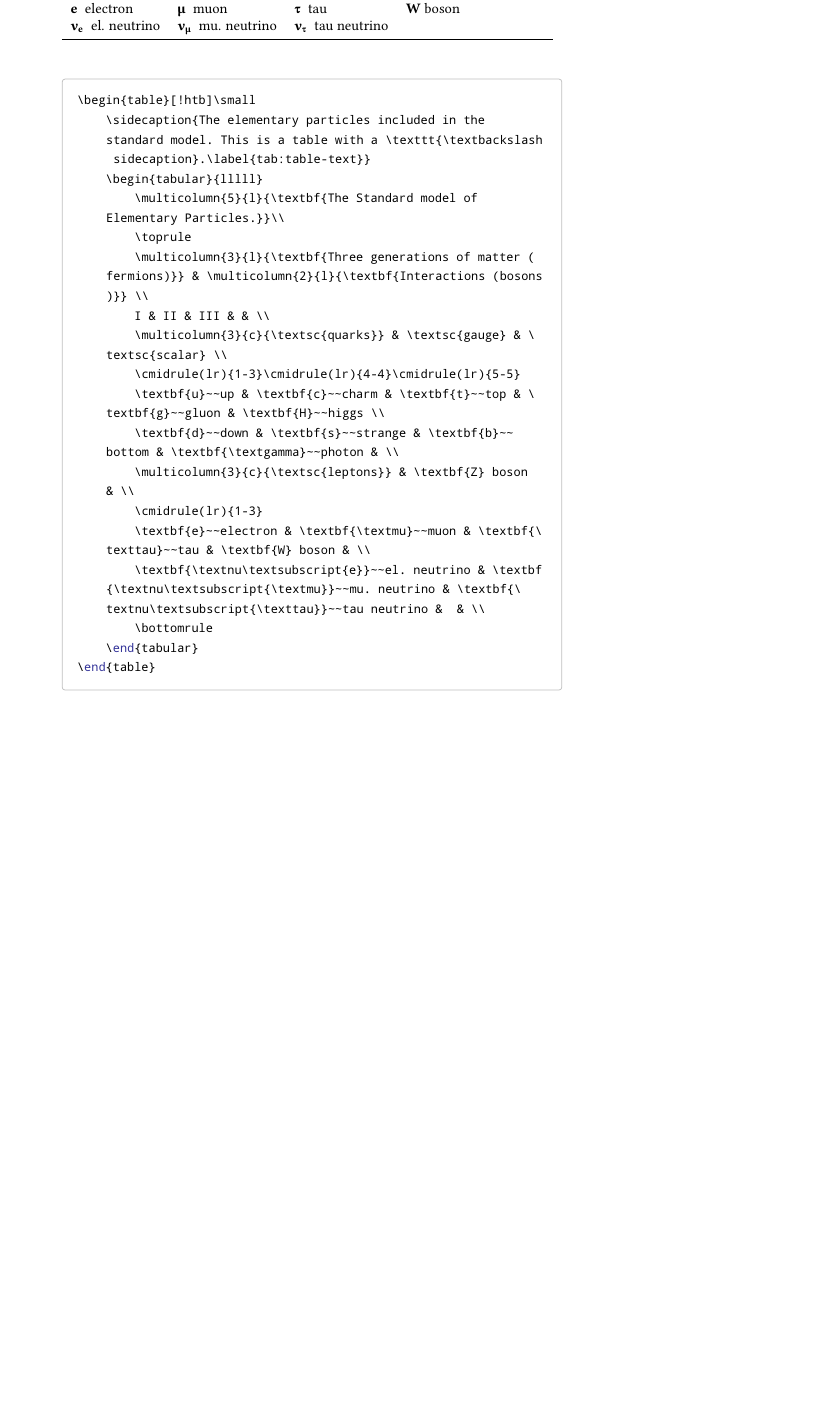
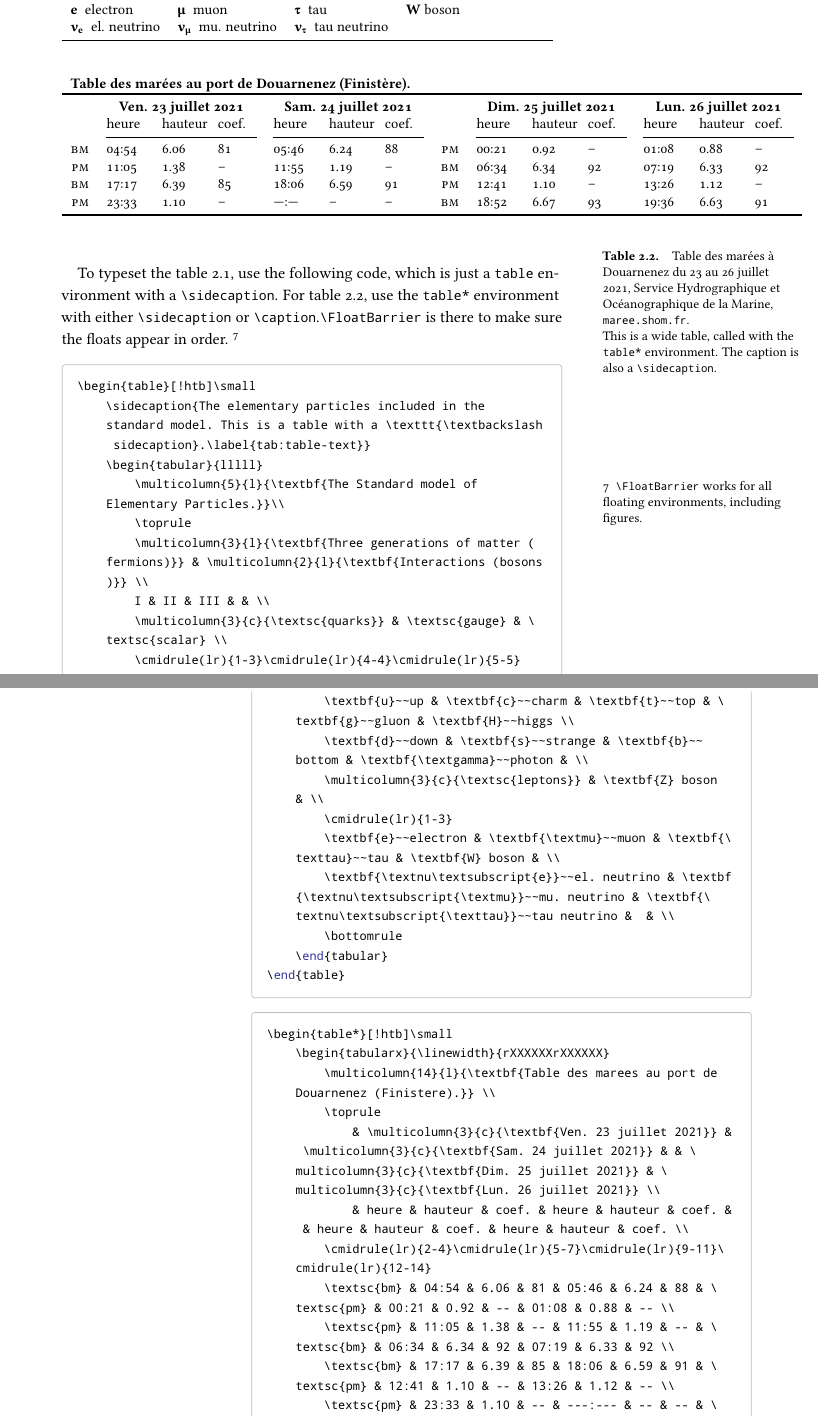
Before and after one commit to sylvain-kern/tufte-style-thesis, a LaTeX thesis (documentation.tex, which reads tufte-style-thesis.cls): part of page 29 of 43 before the commit and two parts of pages 29 and 30 of 43 after it, the two joined at a grey line, cut so that both start at the same text, the shorter picture padded with empty space. Compiled offline with pdfLaTeX.

Commit message:
fixed spacing and updated doc

```diff
--- a/documentation.tex
+++ b/documentation.tex
@@ -356,24 +355,27 @@ Table environments work the same as figures, as is is shown in tables \ref{tab:t
 \end{table}
 
 
-% \begin{table*}[!htb]\small
-% \begin{tabularx}{\linewidth}{rXXXXXXrXXXXXX}
-% 	\multicolumn{14}{l}{\textbf{Table des marées au port de Douarnenez (Finistère).}} \\
-% 	\toprule
-% 	 & \multicolumn{3}{c}{\textbf{Ven. 23 juillet 2021}} & \multicolumn{3}{c}{\textbf{Sam. 24 juillet 2021}} & & \multicolumn{3}{c}{\textbf{Dim. 25 juillet 2021}} & \multicolumn{3}{c}{\textbf{Lun. 26 juillet 2021}} \\
-% 	 & heure & hauteur & coef. & heure & hauteur & coef. & & heure & hauteur & coef. & heure & hauteur & coef. \\
-% 	\cmidrule(lr){2-4}\cmidrule(lr){5-7}\cmidrule(lr){9-11}\cmidrule(lr){12-14}
-% 	\textsc{bm} & 04:54 & 6.06 & 81 & 05:46 & 6.24 & 88 & \textsc{pm} & 00:21 & 0.92 & -- & 01:08 & 0.88 & -- \\
-% 	\textsc{pm} & 11:05 & 1.38 & -- & 11:55 & 1.19 & -- & \textsc{bm} & 06:34 & 6.34 & 92 & 07:19 & 6.33 & 92 \\
-% 	\textsc{bm} & 17:17 & 6.39 & 85 & 18:06 & 6.59 & 91 & \textsc{pm} & 12:41 & 1.10 & -- & 13:26 & 1.12 & -- \\
-% 	\textsc{pm} & 23:33 & 1.10 & -- & ---:--- & -- & -- & \textsc{bm} & 18:52 & 6.67 & 93 & 19:36 & 6.63 & 91 \\
-% 	\bottomrule
-% \end{tabularx}
-% \sidecaption{Table des marées à Douarnenez du 23 au 26 juillet 2021, Service Hydrographique et Océanographique de la Marine, \url{maree.shom.fr}.\\This is a wide table, called with the \inlinecode{tex}{table*} environment. The caption is also a \inlinecode{tex}{\sidecaption{}}.\label{tab:table-wide}}
-% \end{table*}Improper alphabetic constant.
+\begin{table*}[!htb]\small
+	\begin{tabularx}{\linewidth}{rXXXXXXrXXXXXX}
+		\multicolumn{14}{l}{\textbf{Table des marées au port de Douarnenez (Finistère).}} \\
+		\toprule
+		 & \multicolumn{3}{c}{\textbf{Ven. 23 juillet 2021}} & \multicolumn{3}{c}{\textbf{Sam. 24 juillet 2021}} & & \multicolumn{3}{c}{\textbf{Dim. 25 juillet 2021}} & \multicolumn{3}{c}{\textbf{Lun. 26 juillet 2021}} \\
+		 & heure & hauteur & coef. & heure & hauteur & coef. & & heure & hauteur & coef. & heure & hauteur & coef. \\
+		\cmidrule(lr){2-4}\cmidrule(lr){5-7}\cmidrule(lr){9-11}\cmidrule(lr){12-14}
+		\textsc{bm} & 04:54 & 6.06 & 81 & 05:46 & 6.24 & 88 & \textsc{pm} & 00:21 & 0.92 & -- & 01:08 & 0.88 & -- \\
+		\textsc{pm} & 11:05 & 1.38 & -- & 11:55 & 1.19 & -- & \textsc{bm} & 06:34 & 6.34 & 92 & 07:19 & 6.33 & 92 \\
+		\textsc{bm} & 17:17 & 6.39 & 85 & 18:06 & 6.59 & 91 & \textsc{pm} & 12:41 & 1.10 & -- & 13:26 & 1.12 & -- \\
+		\textsc{pm} & 23:33 & 1.10 & -- & ---:--- & -- & -- & \textsc{bm} & 18:52 & 6.67 & 93 & 19:36 & 6.63 & 91 \\
+		\bottomrule
+	\end{tabularx}
+	\sidecaption{%
+		Table des marées à Douarnenez du 23 au 26 juillet 2021, Service Hydrographique et Océanographique de la Marine, \url{maree.shom.fr}.\\This is a wide table, called with the \texttt{table*} environment. The caption is also a \texttt{\textbackslash sidecaption}.\label{tab:table-wide}
+	}
+\end{table*}
 
+To typeset the table \ref{tab:table-text}, use the following code, which is just a \inlinecode{tex}_table_ environment with a \inlinecode{tex}_\sidecaption_. For table \ref{tab:table-wide}, use the \inlinecode{tex}_table*_ environment with either \inlinecode{tex}_\sidecaption_ or \inlinecode{tex}_\caption_.\inlinecode{tex}_\FloatBarrier_ is there to make sure the floats appear in order.
+\sidenote[][100pt]{\texttt{\textbackslash FloatBarrier} works for all floating environments, including figures.}
 
-% To typeset the table \ref{tab:table-text}, use the following code, which is just a \inlinecode{tex}{table} environment with a \inlinecode{tex}{\sidecaption}. For table \ref{tab:table-wide}, use the \inlinecode{tex}{table*} environment with either \inlinecode{tex}{\sidecaption} or \inlinecode{tex}{\caption}.\inlinecode{tex}{\FloatBarrier} is there to make sure the floats appear in order.\sidenote[][100pt]{\inlinecode{tex}{\FloatBarrier} works for all floating environments, including figures.}
 
 \begin{codebox}{tex}
 \begin{table}[!htb]\small
@@ -396,20 +398,16 @@ Table environments work the same as figures, as is is shown in tables \ref{tab:t
 \end{table}
 \end{codebox}
 
-% \begin{codebox}{tex}
-% \begin{table*}[!htb]\small
-% 	\begin{tabularx}{\linewidth}{rXXXXXXrXXXXXX}
-% 		\multicolumn{14}{l}{\textbf{Table des marées au port de Douarnenez (Finistère).}} \\
-% 		\toprule
-% 			& \multicolumn{3}{c}{\textbf{Ven. 23 juillet 2021}} & \multicolumn{3}{c}{\textbf{Sam. 24 juillet 2021}} & & \multicolumn{3}{c}{\textbf{Dim. 25 juillet 2021}} & \multicolumn{3}{c}{\textbf{Lun. 26 juillet 2021}} \\
-% 			& heure & hauteur & coef. & heure & hauteur & coef. & & heure & hauteur & coef. & heure & hauteur & coef. \\
-% 		\cmidrule(lr){2-4}\cmidrule(lr){5-7}\cmidrule(lr){9-11}\cmidrule(lr){12-14}
-% 		\textsc{bm} & 04:54 & 6.06 & 81 & 05:46 & 6.24 & 88 & \textsc{pm} & 00:21 & 0.92 & -- & 01:08 & 0.88 & -- \\
-% 		\textsc{pm} & 11:05 & 1.38 & -- & 11:55 & 1.19 & -- & \textsc{bm} & 06:34 & 6.34 & 92 & 07:19 & 6.33 & 92 \\
-% 		\textsc{bm} & 17:17 & 6.39 & 85 & 18:06 & 6.59 & 91 & \textsc{pm} & 12:41 & 1.10 & -- & 13:26 & 1.12 & -- \\
-% 		\textsc{pm} & 23:33 & 1.10 & -- & ---:--- & -- & -- & \textsc{bm} & 18:52 & 6.67 & 93 & 19:36 & 6.63 & 91 \\
-% 		\bottomrule
-% 	\end{tabularx}
-% 	\sidecaption{Table des marées à Douarnenez du 23 au 26 juillet 2021, Service Hydrographique et Océanographique de la Marine, \url{maree.shom.fr}.\\This is a wide table, called with the \inlinecode{tex}{table*} environment. The caption is also a \inlinecode{tex}{\sidecaption{}}.\label{tab:table-wide}}
-% \end{table*}\FloatBarrier
-% \end{codebox}
+\begin{codebox}{tex}
+\begin{table*}[!htb]\small
+	\begin{tabularx}{\linewidth}{rXXXXXXrXXXXXX}
+		\multicolumn{14}{l}{\textbf{Table des marees au port de Douarnenez (Finistere).}} \\
+		\toprule
+			& \multicolumn{3}{c}{\textbf{Ven. 23 juillet 2021}} & \multicolumn{3}{c}{\textbf{Sam. 24 juillet 2021}} & & \multicolumn{3}{c}{\textbf{Dim. 25 juillet 2021}} & \multicolumn{3}{c}{\textbf{Lun. 26 juillet 2021}} \\
+			& heure & hauteur & coef. & heure & hauteur & coef. & & heure & hauteur & coef. & heure & hauteur & coef. \\
+		\cmidrule(lr){2-4}\cmidrule(lr){5-7}\cmidrule(lr){9-11}\cmidrule(lr){12-14}
+		\textsc{bm} & 04:54 & 6.06 & 81 & 05:46 & 6.24 & 88 & \textsc{pm} & 00:21 & 0.92 & -- & 01:08 & 0.88 & -- \\
+		\textsc{pm} & 11:05 & 1.38 & -- & 11:55 & 1.19 & -- & \textsc{bm} & 06:34 & 6.34 & 92 & 07:19 & 6.33 & 92 \\
+		\textsc{bm} & 17:17 & 6.39 & 85 & 18:06 & 6.59 & 91 & \textsc{pm} & 12:41 & 1.10 & -- & 13:26 & 1.12 & -- \\
+		\textsc{pm} & 23:33 & 1.10 & -- & ---:--- & -- & -- & \textsc{bm} & 18:52 & 6.67 & 93 & 19:36 & 6.63 & 91 \\
+		\bottomrule
--- a/tufte-style-thesis.cls
+++ b/tufte-style-thesis.cls
@@ -191,7 +191,7 @@
 \makeatother
 
 \newcommand{\sidetext}[1]
-{\marginpar{\setstretch{1}\RaggedRight\footnotesize\noindent #1 \vskip 4pt}}
+{\marginpar{\setstretch{1.0}\RaggedRight\footnotesize\noindent #1 \vskip 4pt}}
 
 \newenvironment{wide}{
 \begin{fullwidth}[outermargin=-\marginparwidth-\marginparsep, width=\linewidth+\marginparwidth+\marginparsep]
```
Also changed, not shown: documentation.pdf, documentation.tex (8 more changed lines), tufte-style-thesis.cls (4 more changed lines).
